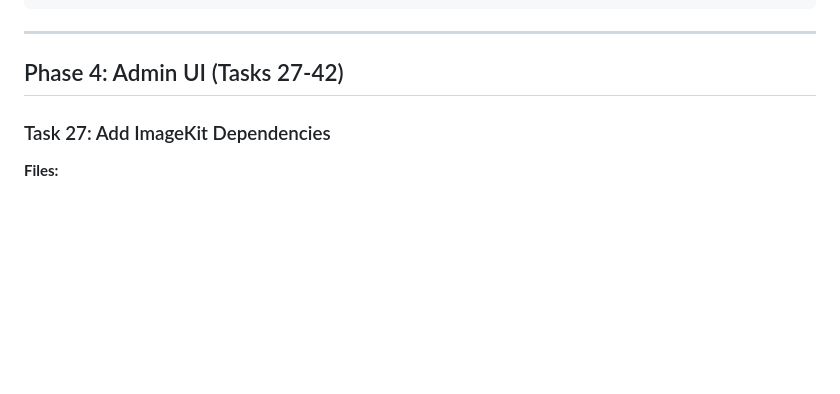
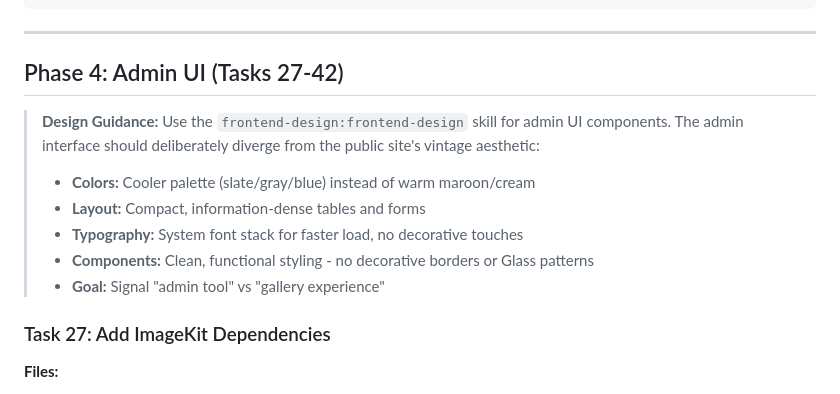
Before and after one commit to wKovacs64/drinks, a Markdown page: docs/plans/2026-01-24-contentful-migration-implementation.md, the part around the change. Drawn GitHub-style; blank space fills up the shorter version.

Commit message:
docs: add frontend-design skill guidance for admin UI
Instructs implementer to use cooler, professional styling for admin
interface to visually distinguish it from the public gallery aesthetic.

Co-Authored-By: Claude Opus 4.5 <noreply@anthropic.com>

```diff
--- a/docs/plans/2026-01-24-contentful-migration-implementation.md
+++ b/docs/plans/2026-01-24-contentful-migration-implementation.md
@@ -1349,6 +1349,15 @@ git commit -m "test: add auth e2e tests"
 ---
 
 ## Phase 4: Admin UI (Tasks 27-42)
+
+> **Design Guidance:** Use the `frontend-design:frontend-design` skill for admin UI components. The
+> admin interface should deliberately diverge from the public site's vintage aesthetic:
+>
+> - **Colors:** Cooler palette (slate/gray/blue) instead of warm maroon/cream
+> - **Layout:** Compact, information-dense tables and forms
+> - **Typography:** System font stack for faster load, no decorative touches
+> - **Components:** Clean, functional styling - no decorative borders or Glass patterns
+> - **Goal:** Signal "admin tool" vs "gallery experience"
 
 ### Task 27: Add ImageKit Dependencies
 
```
